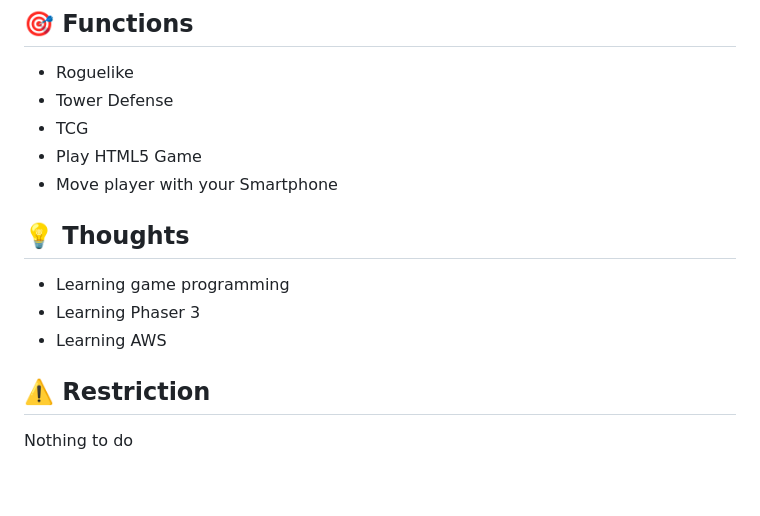
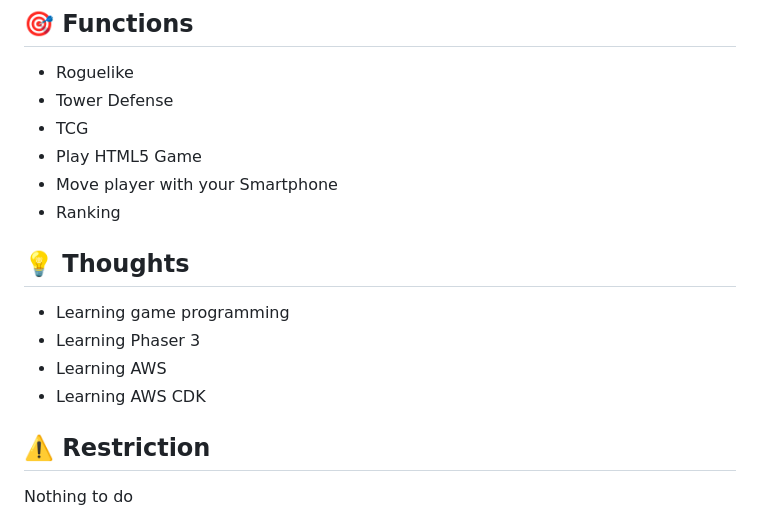
Before and after one commit to fleagne/learning-phaser, a Markdown page: README.md, the part around the change. Drawn GitHub-style; blank space fills up the shorter version.

```diff
--- a/README.md
+++ b/README.md
@@ -125,12 +125,14 @@ cdk destroy -c environment=dev
 - TCG
 - Play HTML5 Game
 - Move player with your Smartphone
+- Ranking
 
 
 ## 💡 Thoughts
 - Learning game programming
 - Learning Phaser 3
 - Learning AWS
+- Learning AWS CDK
 
 
 ## ⚠️ Restriction
```
